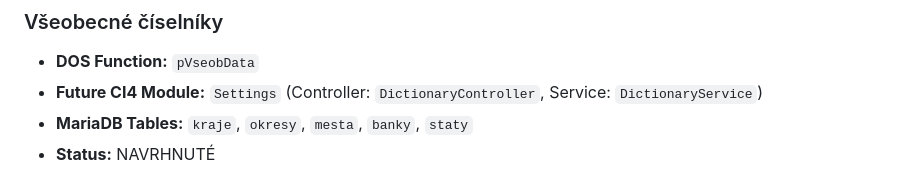
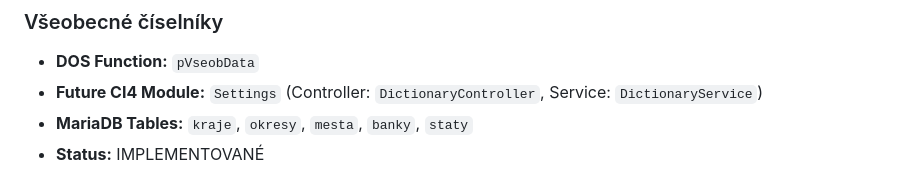
Before and after one commit to delf61/JU, a Markdown page: MIGRATION_MAP.md, the part around the change. Drawn GitHub-style.

Commit message:
docs(migration-map): update Dictionaries status to IMPLEMENTOVANÉ
Updates the status for `Všeobecné číselníky` in `MIGRATION_MAP.md` from `NAVRHNUTÉ` to `IMPLEMENTOVANÉ` to accurately reflect the changes merged in PR #17. No application code or database was modified.

Co-authored-by: delf61 <45297054+delf61@users.noreply.github.com>

```diff
--- a/MIGRATION_MAP.md
+++ b/MIGRATION_MAP.md
@@ -82,4 +82,4 @@ This map defines how legacy FAND functions map to the proposed CodeIgniter 4 arc
 - **DOS Function:** `pVseobData`
 - **Future CI4 Module:** `Settings` (Controller: `DictionaryController`, Service: `DictionaryService`)
 - **MariaDB Tables:** `kraje`, `okresy`, `mesta`, `banky`, `staty`
-- **Status:** NAVRHNUTÉ
+- **Status:** IMPLEMENTOVANÉ
```
